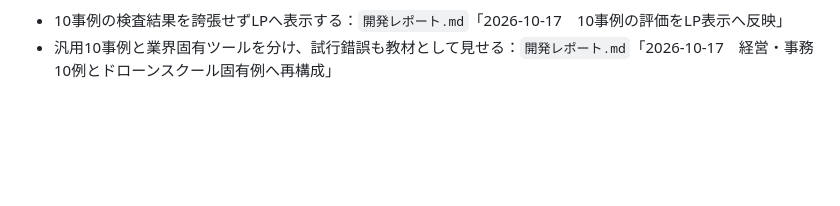
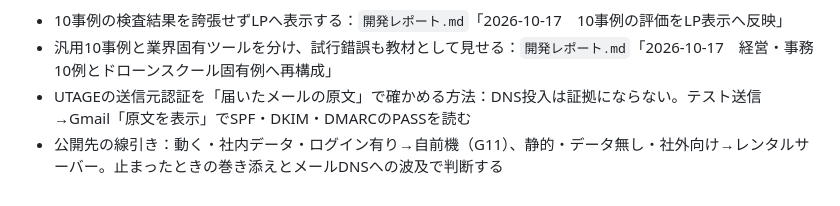
Before and after one commit to tko1021/makohapi-lp-preview, a Markdown page: 教材一覧.md, the part around the change. Drawn GitHub-style; blank space fills up the shorter version.

```diff
--- a/教材一覧.md
+++ b/教材一覧.md
@@ -40,3 +40,5 @@
 | 2026-10-17 | 実データを変えずにツール事例の完成度を検査する | [引継ぎ_10事例完成度チェック_20261017.md](引継ぎ_10事例完成度チェック_20261017.md) | ソースハッシュ、模擬外部境界、失敗条件、生成物、本番未確認を区別し、会話圧縮後も現物から再開する |
 - 10事例の検査結果を誇張せずLPへ表示する：`開発レポート.md`「2026-10-17　10事例の評価をLP表示へ反映」
 - 汎用10事例と業界固有ツールを分け、試行錯誤も教材として見せる：`開発レポート.md`「2026-10-17　経営・事務10例とドローンスクール固有例へ再構成」
+- UTAGEの送信元認証を「届いたメールの原文」で確かめる方法：DNS投入は証拠にならない。テスト送信→Gmail「原文を表示」でSPF・DKIM・DMARCのPASSを読む
+- 公開先の線引き：動く・社内データ・ログイン有り→自前機（G11）、静的・データ無し・社外向け→レンタルサーバー。止まったときの巻き添えとメールDNSへの波及で判断する
```
Also changed, not shown: 開発レポート.md (+15 -0 lines).
